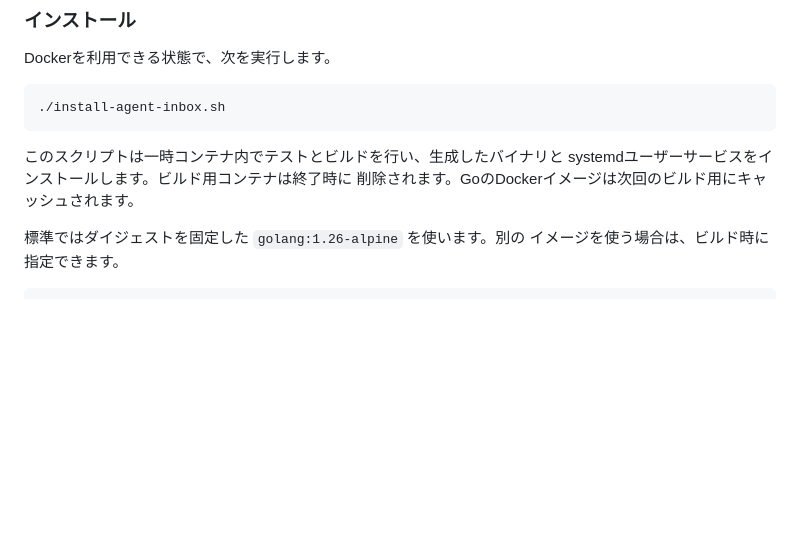
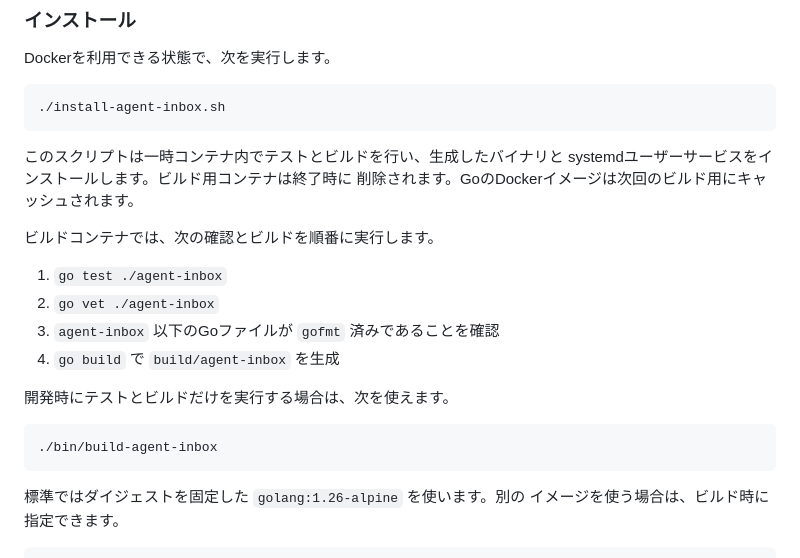
Before and after one commit to iuill/devcontainer-user-env, a Markdown page: README.md, the part around the change. GitHub-like rendering; blank space fills up the shorter version.

Commit message:
Agent Inboxのビルド検証手順をREADMEに追記

````diff
--- a/README.md
+++ b/README.md
@@ -167,6 +167,19 @@ Dockerを利用できる状態で、次を実行します。
 systemdユーザーサービスをインストールします。ビルド用コンテナは終了時に
 削除されます。GoのDockerイメージは次回のビルド用にキャッシュされます。
 
+ビルドコンテナでは、次の確認とビルドを順番に実行します。
+
+1. `go test ./agent-inbox`
+2. `go vet ./agent-inbox`
+3. `agent-inbox` 以下のGoファイルが `gofmt` 済みであることを確認
+4. `go build` で `build/agent-inbox` を生成
+
+開発時にテストとビルドだけを実行する場合は、次を使えます。
+
+```bash
+./bin/build-agent-inbox
+```
+
 標準ではダイジェストを固定した `golang:1.26-alpine` を使います。別の
 イメージを使う場合は、ビルド時に指定できます。
 
````
